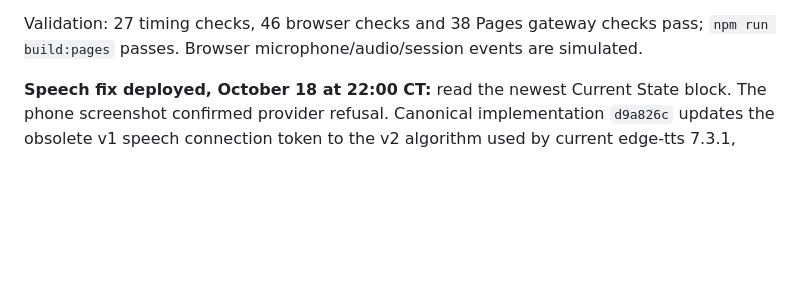
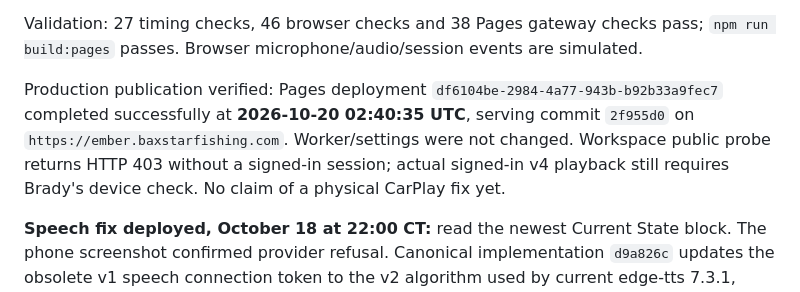
Before and after one commit to baxstarcode/baxstar-ember, a Markdown page: HANDOFF-CINEMATIC.md, the part around the change. Drawn GitHub-style; blank space fills up the shorter version.

Commit message:
Record v4 lab publication and remaining CarPlay check

```diff
--- a/HANDOFF-CINEMATIC.md
+++ b/HANDOFF-CINEMATIC.md
@@ -26,6 +26,13 @@ remains PROVISIONAL until Brady reports it.
 
 Validation: 27 timing checks, 46 browser checks and 38 Pages gateway checks pass;
 `npm run build:pages` passes. Browser microphone/audio/session events are simulated.
+
+Production publication verified: Pages deployment `df6104be-2984-4a77-943b-b92b33a9fec7`
+completed successfully at **2026-10-20 02:40:35 UTC**, serving commit `2f955d0` on
+`https://ember.baxstarfishing.com`. Worker/settings were not changed. Workspace public
+probe returns HTTP 403 without a signed-in session; actual signed-in v4 playback
+still requires Brady's device check. No claim of a physical CarPlay fix yet.
+
 
 
 **Speech fix deployed, October 18 at 22:00 CT:** read the newest Current State block.
```
Also changed, not shown: docs/CURRENT-STATE.md (+7 -0 lines).
